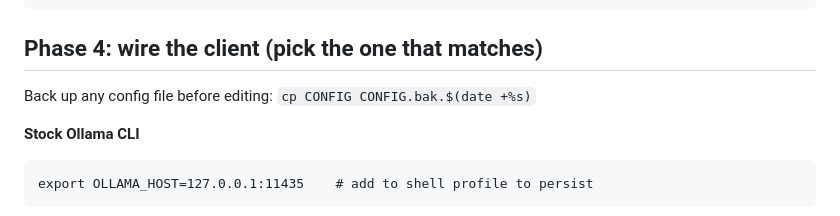
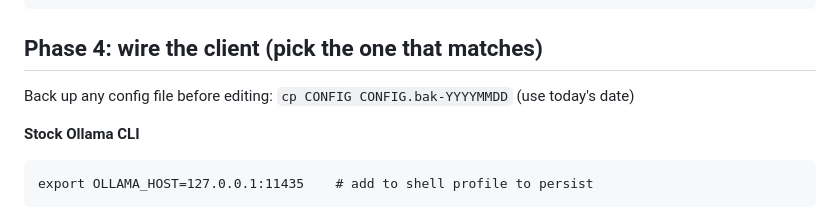
Before and after one commit to hicka/engram, a Markdown page: skills/engram-integration/SKILL.md, the part around the change. Rendered like a GitHub page.

Commit message:
Skill: drop the date subshell from the backup command (scanner hygiene)

```diff
--- a/skills/engram-integration/SKILL.md
+++ b/skills/engram-integration/SKILL.md
@@ -48,7 +48,7 @@ route instead (chat goes to the cloud, memory stays local):
 
 ## Phase 4: wire the client (pick the one that matches)
 
-Back up any config file before editing: `cp CONFIG CONFIG.bak.$(date +%s)`
+Back up any config file before editing: `cp CONFIG CONFIG.bak-YYYYMMDD` (use today's date)
 
 **Stock Ollama CLI**
 
```
